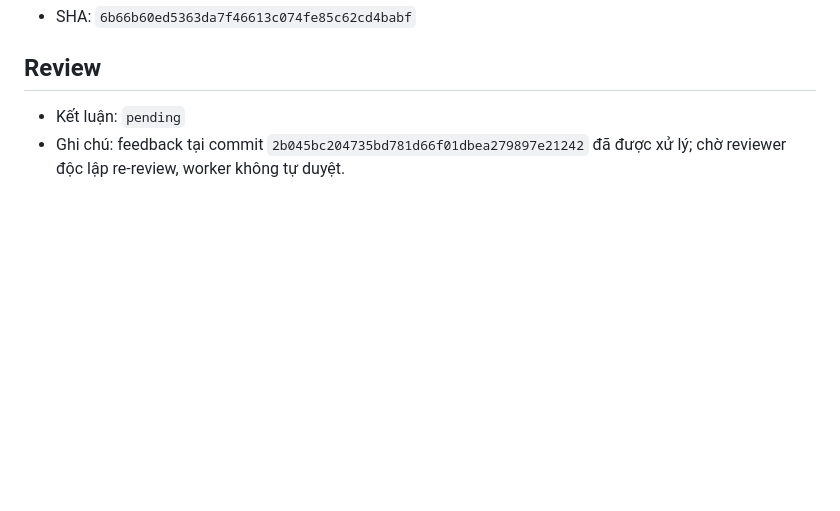
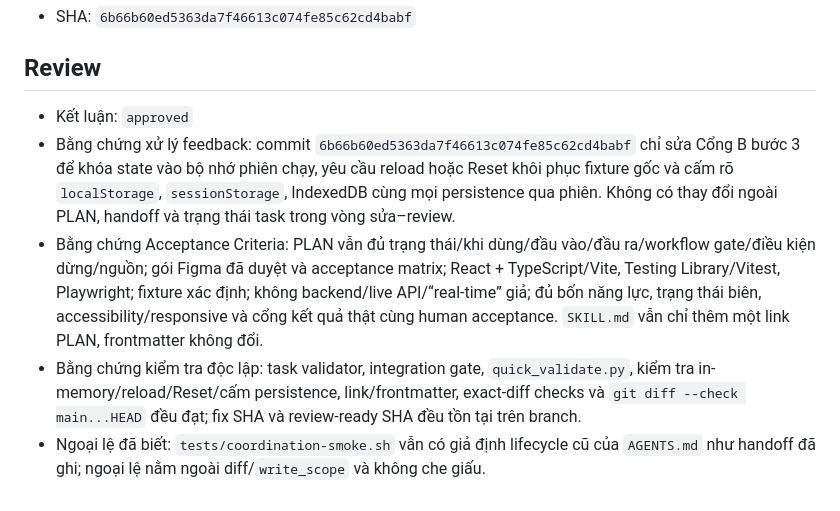
Before and after one commit to tinnguyen0706/hci-petcare, a Markdown page: coordination/handoffs/TASK-DRAFT-004.md, the part around the change. Rendered like a GitHub page; blank space fills up the shorter version.

Commit message:
review: approve TASK-DRAFT-004 state fix

```diff
--- a/coordination/handoffs/TASK-DRAFT-004.md
+++ b/coordination/handoffs/TASK-DRAFT-004.md
@@ -63,5 +63,8 @@
 
 ## Review
 
-- Kết luận: `pending`
-- Ghi chú: feedback tại commit `2b045bc204735bd781d66f01dbea279897e21242` đã được xử lý; chờ reviewer độc lập re-review, worker không tự duyệt.
+- Kết luận: `approved`
+- Bằng chứng xử lý feedback: commit `6b66b60ed5363da7f46613c074fe85c62cd4babf` chỉ sửa Cổng B bước 3 để khóa state vào bộ nhớ phiên chạy, yêu cầu reload hoặc Reset khôi phục fixture gốc và cấm rõ `localStorage`, `sessionStorage`, IndexedDB cùng mọi persistence qua phiên. Không có thay đổi ngoài PLAN, handoff và trạng thái task trong vòng sửa–review.
+- Bằng chứng Acceptance Criteria: PLAN vẫn đủ trạng thái/khi dùng/đầu vào/đầu ra/workflow gate/điều kiện dừng/nguồn; gói Figma đã duyệt và acceptance matrix; React + TypeScript/Vite, Testing Library/Vitest, Playwright; fixture xác định; không backend/live API/“real-time” giả; đủ bốn năng lực, trạng thái biên, accessibility/responsive và cổng kết quả thật cùng human acceptance. `SKILL.md` vẫn chỉ thêm một link PLAN, frontmatter không đổi.
+- Bằng chứng kiểm tra độc lập: task validator, integration gate, `quick_validate.py`, kiểm tra in-memory/reload/Reset/cấm persistence, link/frontmatter, exact-diff checks và `git diff --check main...HEAD` đều đạt; fix SHA và review-ready SHA đều tồn tại trên branch.
+- Ngoại lệ đã biết: `tests/coordination-smoke.sh` vẫn có giả định lifecycle cũ của `AGENTS.md` như handoff đã ghi; ngoại lệ nằm ngoài diff/`write_scope` và không che giấu.
```
